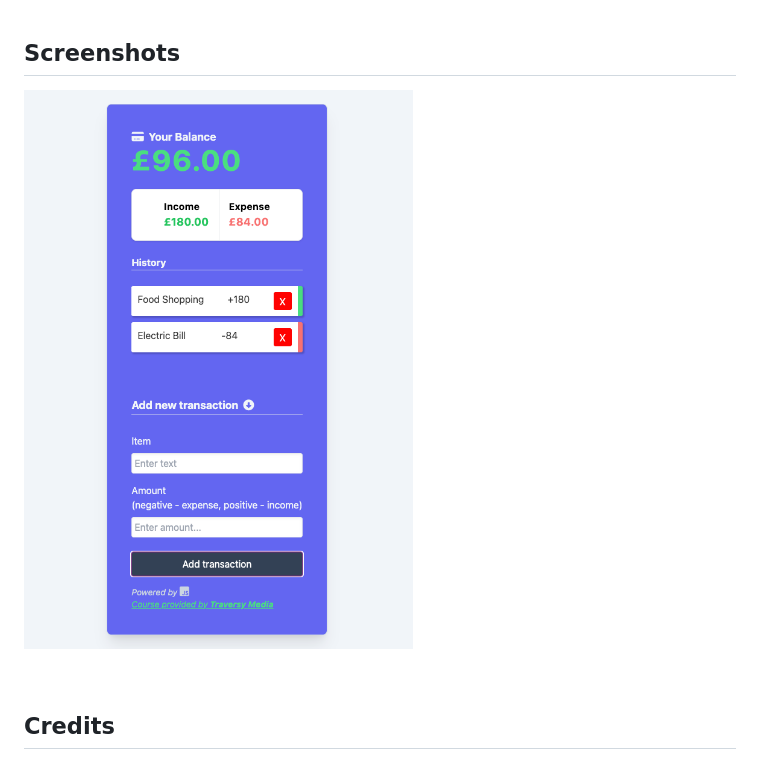
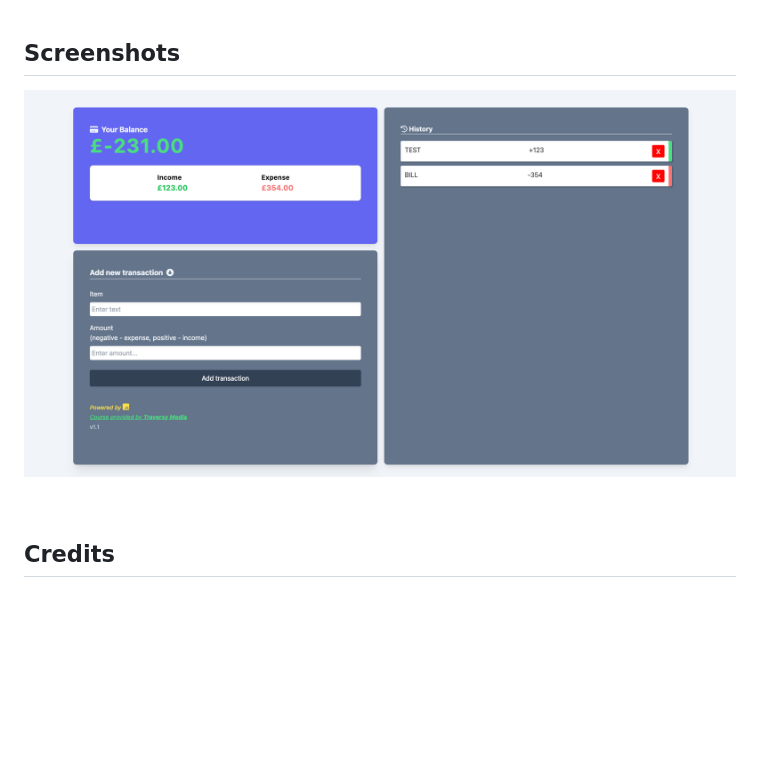
Before and after one commit to shaky411/expense-tracker, a Markdown page: README.md, the part around the change. GitHub-like rendering; pictures changed too: assets/Screenshot 2023-05-09 at 12.05.43.png (added); blank space fills up the shorter version.

```diff
--- a/README.md
+++ b/README.md
@@ -27,7 +27,7 @@ Visit the application here: https://shaky411.github.io/expense-tracker/
 
 ## Screenshots
 
-![Alt text](assets/SCR-20230509-cjw-2.png)
+![Alt text](assets/Screenshot%202023-05-09%20at%2012.05.43.png)
 
 <br>
 
```
Also changed, not shown: 3 other files.
